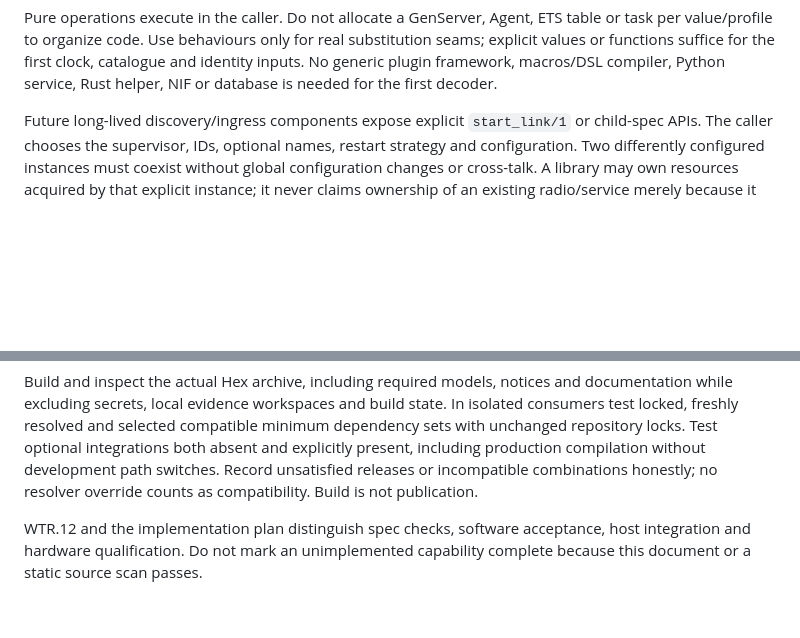
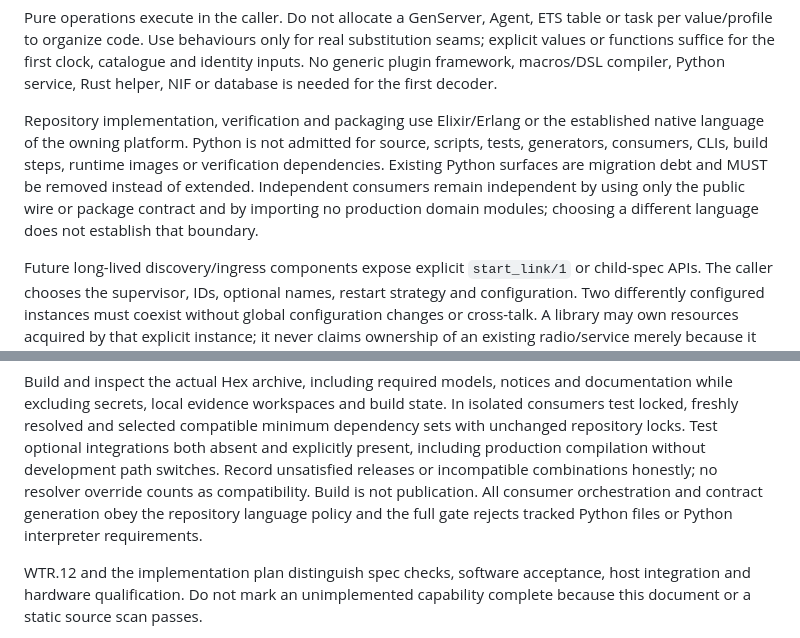
Before and after one commit to wotex-project/wotex-tracker, a Markdown page: docs/specs/WTR.13-elixir-otp-and-verification.md, 2 parts joined by grey strips. Drawn GitHub-style; blank space fills up the shorter version.

Commit message:
chore: require stack-native repository tooling

```diff
--- a/docs/specs/WTR.13-elixir-otp-and-verification.md
+++ b/docs/specs/WTR.13-elixir-otp-and-verification.md
@@ -20,6 +20,14 @@ table or task per value/profile to organize code. Use behaviours only for real
 substitution seams; explicit values or functions suffice for the first clock,
 catalogue and identity inputs. No generic plugin framework, macros/DSL compiler,
 Python service, Rust helper, NIF or database is needed for the first decoder.
+
+Repository implementation, verification and packaging use Elixir/Erlang or the
+established native language of the owning platform. Python is not admitted for
+source, scripts, tests, generators, consumers, CLIs, build steps, runtime images
+or verification dependencies. Existing Python surfaces are migration debt and
+MUST be removed instead of extended. Independent consumers remain independent by
+using only the public wire or package contract and by importing no production
+domain modules; choosing a different language does not establish that boundary.
 
 Future long-lived discovery/ingress components expose explicit `start_link/1`
 or child-spec APIs. The caller chooses the supervisor, IDs, optional names,
@@ -181,6 +189,9 @@ minimum dependency sets with unchanged repository locks. Test optional integrati
 both absent and explicitly present, including production compilation without
 development path switches. Record unsatisfied releases or incompatible combinations
 honestly; no resolver override counts as compatibility. Build is not publication.
+All consumer orchestration and contract generation obey the repository language
+policy and the full gate rejects tracked Python files or Python interpreter
+requirements.
 
 WTR.12 and the implementation plan distinguish spec checks, software acceptance,
 host integration and hardware qualification. Do not mark an unimplemented
```
Also changed, not shown: AGENTS.md (added, +21 -0 lines).
